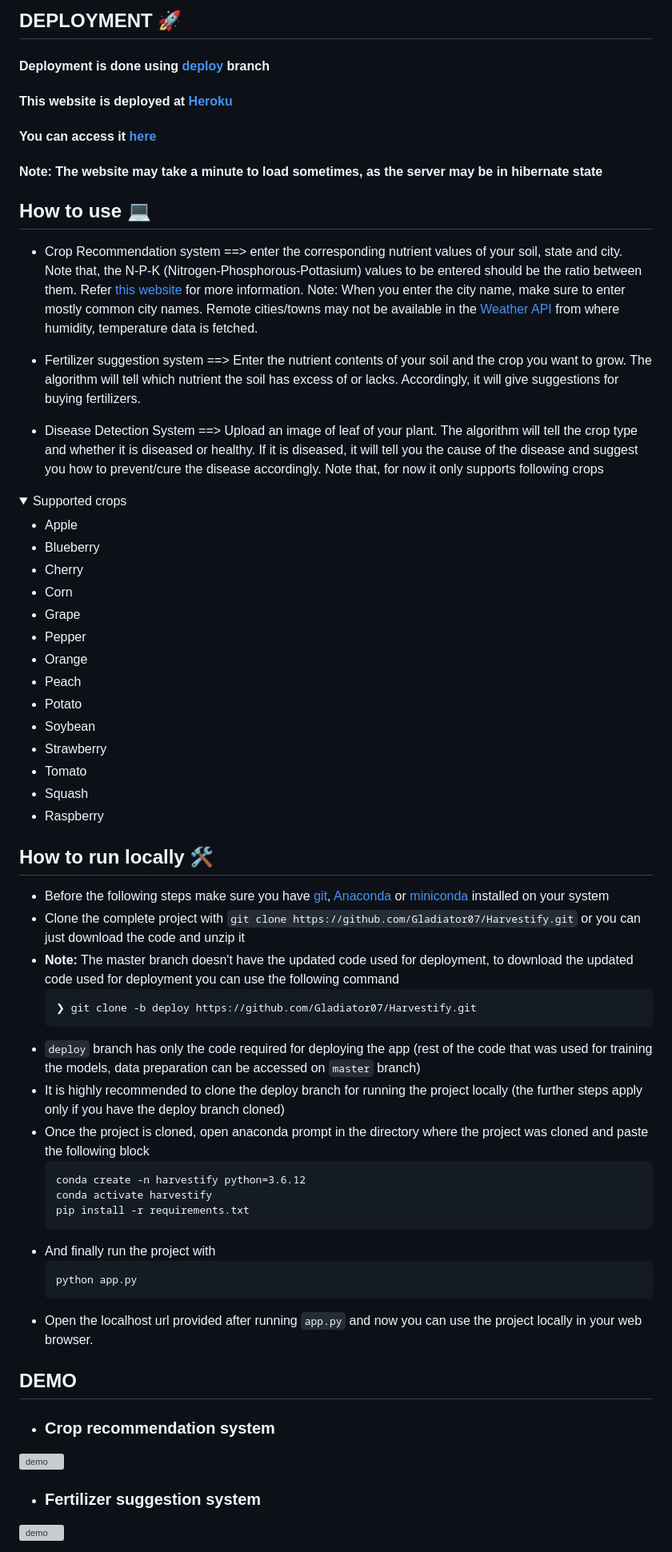
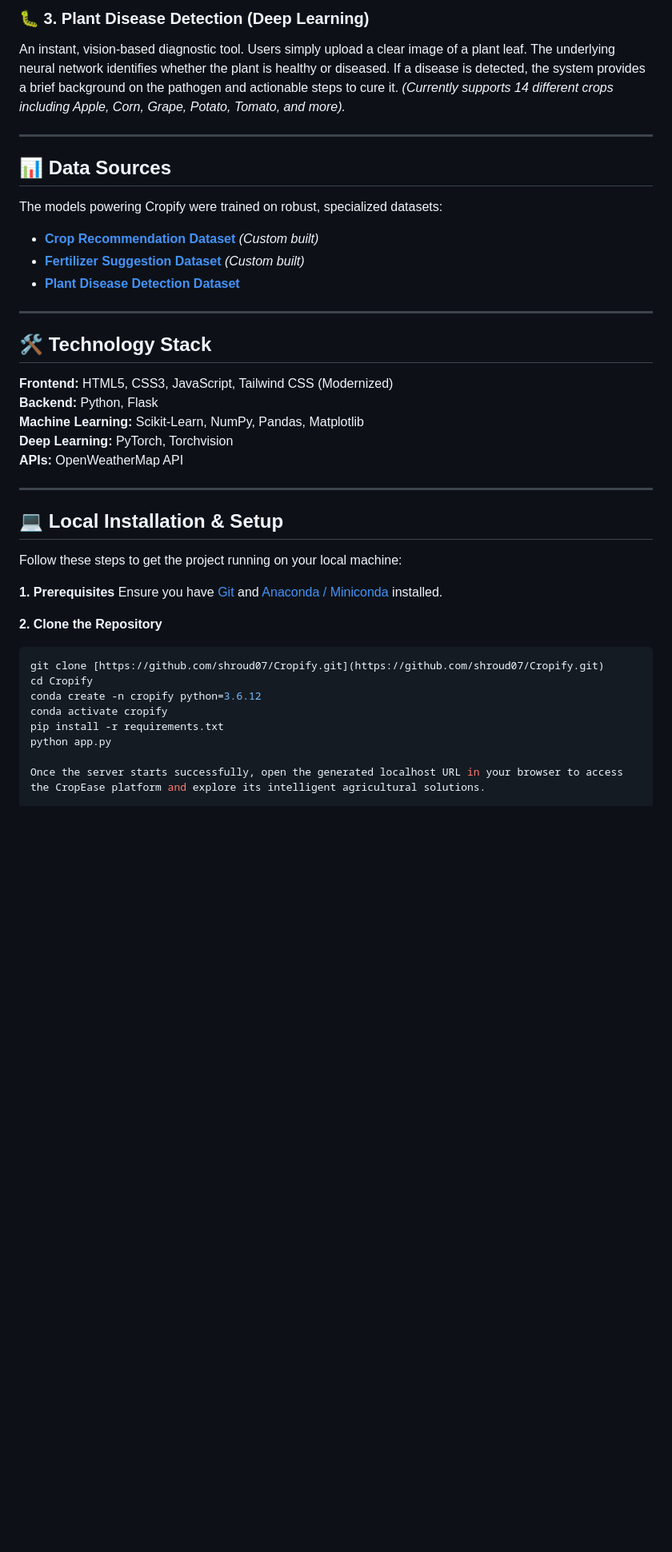
Before and after one commit to shroud07/Cropify, a Markdown page: README.md, the part around one of its changes. Shown at 80% size. Rendered like a GitHub page; folded sections open; blank space fills up the shorter version; grey boxes are pictures that could not be loaded.

````diff
--- a/README.md
+++ b/README.md
@@ -47,68 +33,44 @@ This is a POC(Proof of concept) kind-of project. The data used here comes up wit
 
-## DEPLOYMENT 🚀
+### 🐛 3. Plant Disease Detection (Deep Learning)
+An instant, vision-based diagnostic tool. Users simply upload a clear image of a plant leaf. The underlying neural network identifies whether the plant is healthy or diseased. If a disease is detected, the system provides a brief background on the pathogen and actionable steps to cure it.
+*(Currently supports 14 different crops including Apple, Corn, Grape, Potato, Tomato, and more).*
 
-#### Deployment is done using [deploy](https://github.com/Gladiator07/Harvestify/tree/deploy) branch
-#### This website is deployed at [Heroku](https://www.heroku.com/)
-#### You can access it [here](https://harvestify.herokuapp.com/)
-#### Note: The website may take a minute to load sometimes, as the server may be in hibernate state
+---
 
-## How to use 💻
-- Crop Recommendation system ==> enter the corresponding nutrient values of your soil, state and city. Note that, the N-P-K (Nitrogen-Phosphorous-Pottasium) values to be entered should be the ratio between them. Refer [this website](https://www.gardeningknowhow.com/garden-how-to/soil-fertilizers/fertilizer-numbers-npk.htm) for more information.
-Note: When you enter the city name, make sure to enter mostly common city names. Remote cities/towns may not be available in the [Weather API](https://openweathermap.org/) from where humidity, temperature data is fetched.
+## 📊 Data Sources
 
-- Fertilizer suggestion system ==> Enter the nutrient contents of your soil and the crop you want to grow. The algorithm will tell which nutrient the soil has excess of or lacks. Accordingly, it will give suggestions for buying fertilizers.
+The models powering Cropify were trained on robust, specialized datasets:
+* **[Crop Recommendation Dataset](https://www.kaggle.com/atharvaingle/crop-recommendation-dataset)** *(Custom built)*
+* **[Fertilizer Suggestion Dataset](https://github.com/shroud07/Cropify/blob/training/Data-raw/Fertilizer.csv)** *(Custom built)*
+* **[Plant Disease Detection Dataset](https://www.kaggle.com/vipoooool/new-plant-diseases-dataset)**
 
-- Disease Detection System ==> Upload an image of leaf of your plant. The algorithm will tell the crop type and whether it is diseased or healthy. If it is diseased, it will tell you the cause of the disease and suggest you how to prevent/cure the disease accordingly.
-Note that, for now it only supports following crops
+---
 
-<details>
-  <summary>Supported crops
-</summary>
+## 🛠️ Technology Stack
 
-- Apple
-- Blueberry
-- Cherry
-- Corn
-- Grape
-- Pepper
-- Orange
-- Peach
-- Potato
-- Soybean
-- Strawberry
-- Tomato
-- Squash
-- Raspberry
-</details>
+**Frontend:** HTML5, CSS3, JavaScript, Tailwind CSS (Modernized)
+**Backend:** Python, Flask
+**Machine Learning:** Scikit-Learn, NumPy, Pandas, Matplotlib
+**Deep Learning:** PyTorch, Torchvision
+**APIs:** OpenWeatherMap API
 
-## How to run locally 🛠️
-- Before the following steps make sure you have [git](https://git-scm.com/download), [Anaconda](https://www.anaconda.com/) or [miniconda](https://docs.conda.io/en/latest/miniconda.html) installed on your system
-- Clone the complete project with `git clone https://github.com/Gladiator07/Harvestify.git` or you can just download the code and unzip it
-- **Note:** The master branch doesn't have the updated code used for deployment, to download the updated code used for deployment you can use the following command
-  ```
-  ❯ git clone -b deploy https://github.com/Gladiator07/Harvestify.git
-  ```
-- `deploy` branch has only the code required for deploying the app (rest of the code that was used for training the models, data preparation can be accessed on `master` branch)
-- It is highly recommended to clone the deploy branch for running the project locally (the further steps apply only if you have the deploy branch cloned)
-- Once the project is cloned, open anaconda prompt in the directory where the project was cloned and paste the following block
-  ```
-  conda create -n harvestify python=3.6.12
-  conda activate harvestify
-  pip install -r requirements.txt
-  ```
-- And finally run the project with
-  ```
-  python app.py
-  ```
-- Open the localhost url provided after running `app.py` and now you can use the project locally in your web browser.
-## DEMO
+---
 
-- ### Crop recommendation system
+## 💻 Local Installation & Setup
 
-![demo](https://media.giphy.com/media/90JbjdAa5nDq3TJh5u/giphy.gif)
+Follow these steps to get the project running on your local machine:
 
-- ### Fertilizer suggestion system
+**1. Prerequisites**
+Ensure you have [Git](https://git-scm.com/download) and [Anaconda / Miniconda](https://docs.conda.io/en/latest/miniconda.html) installed.
 
-![demo](https://media.giphy.com/media/FLftUXMFo8N2bBjAXq/giphy.gif)
+**2. Clone the Repository**
+```bash
+git clone [https://github.com/shroud07/Cropify.git](https://github.com/shroud07/Cropify.git)
+cd Cropify
+conda create -n cropify python=3.6.12
+conda activate cropify
+pip install -r requirements.txt
+python app.py
 
+Once the server starts successfully, open the generated localhost URL in your browser to access the CropEase platform and explore its intelligent agricultural solutions.
 
````
Also changed, not shown: other parts of README.md (+81 -53 lines).
